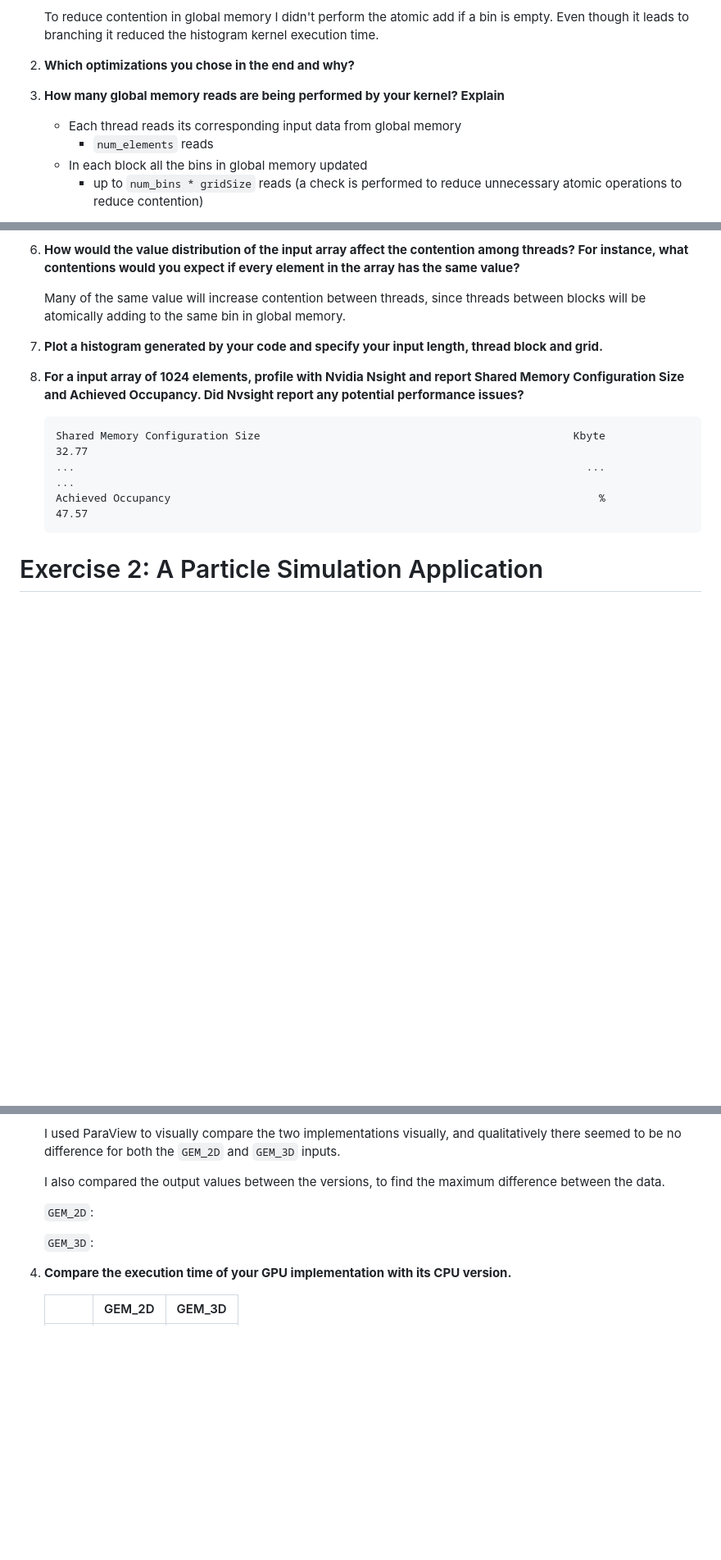
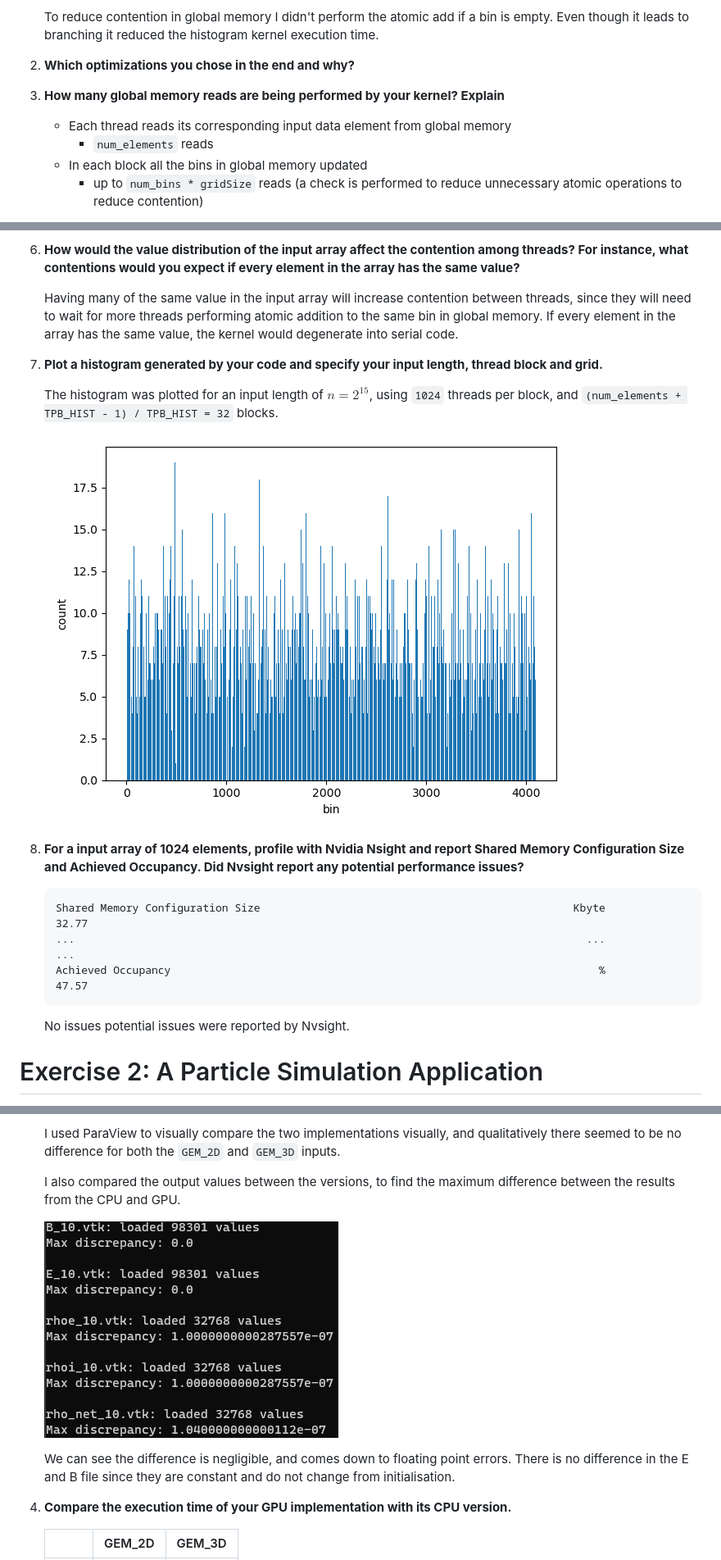
Before and after one commit to arrebarritra/DD2360HT23, a Markdown page: hw_3/report.md, 3 parts joined by grey strips. Shown: that part at 82% size. Drawn GitHub-style; pictures changed too: hw_3/img/gpu-discrepancy.png (added), hw_3/img/hist.png (added); blank space fills up the shorter version.

Commit message:
Update report

````diff
--- a/hw_3/report.md
+++ b/hw_3/report.md
@@ -19,7 +19,7 @@ documentclass: scrartcl
 
 3. **How many global memory reads are being performed by your kernel? Explain**
 
-    - Each thread reads its corresponding input data from global memory
+    - Each thread reads its corresponding input data element from global memory
       - `num_elements` reads
     - In each block all the bins in global memory updated
       - up to `num_bins * gridSize` reads (a check is performed to reduce unnecessary atomic operations to reduce contention)
@@ -34,9 +34,13 @@ documentclass: scrartcl
 
 6. **How would the value distribution of the input array affect the contention among threads? For instance, what contentions would you expect if every element in the array has the same value?**
 
-    Many of the same value will increase contention between threads, since threads between blocks will be atomically adding to the same bin in global memory.
+    Having many of the same value in the input array will increase contention between threads, since they will need to wait for more threads performing atomic addition to the same bin in global memory. If every element in the array has the same value, the kernel would degenerate into serial code.
 
 7. **Plot a histogram generated by your code and specify your input length, thread block and grid.**
+
+    The histogram was plotted for an input length of $n=2^{15}$, using `1024` threads per block, and `(num_elements + TPB_HIST - 1) / TPB_HIST = 32` blocks.
+
+    ![Histogram](img/hist.png)
 
 8. **For a input array of 1024 elements, profile with Nvidia Nsight and report Shared Memory Configuration Size and Achieved Occupancy. Did Nvsight report any potential performance issues?**
 
@@ -45,6 +49,9 @@ documentclass: scrartcl
     ...                                                                                ...                            ...
     Achieved Occupancy                                                                   %                          47.57
     ```
+
+    No issues potential issues were reported by Nvsight.
+
 # Exercise 2: A Particle Simulation Application
 
 1. **Describe the environment you used, what changes you made to the Makefile, and how you ran the simulation.**
@@ -67,11 +74,11 @@ documentclass: scrartcl
 
     I used ParaView to visually compare the two implementations visually, and qualitatively there seemed to be no difference for both the `GEM_2D` and `GEM_3D` inputs.
 
-    I also compared the output values between the versions, to find the maximum difference between the data.
+    I also compared the output values between the versions, to find the maximum difference between the results from the CPU and GPU.
 
-    `GEM_2D`:
+    ![Max discrepancy](img/gpu-discrepancy.png)
 
-    `GEM_3D`:
+    We can see the difference is negligible, and comes down to floating point errors. There is no difference in the E and B file since they are constant and do not change from initialisation.
 
 4. **Compare the execution time of your GPU implementation with its CPU version.**
 
````
